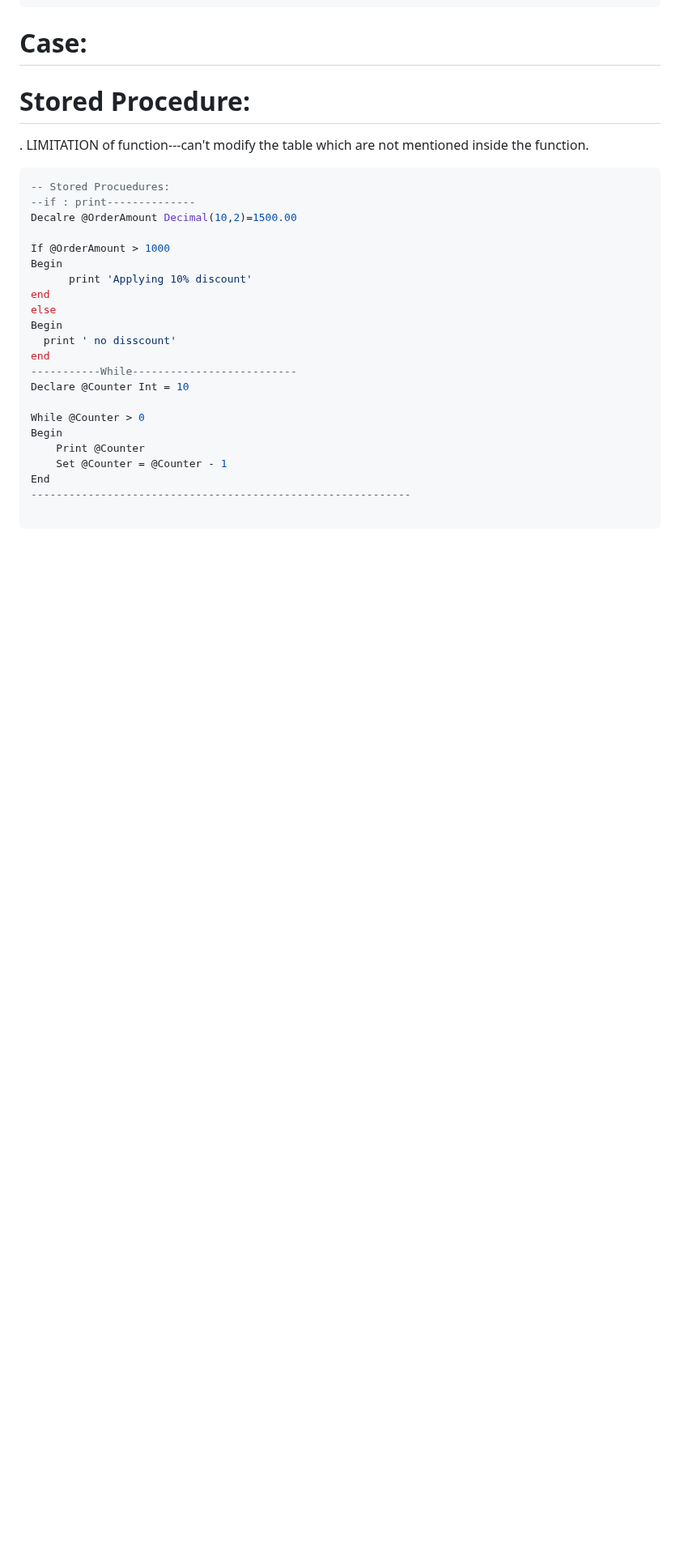
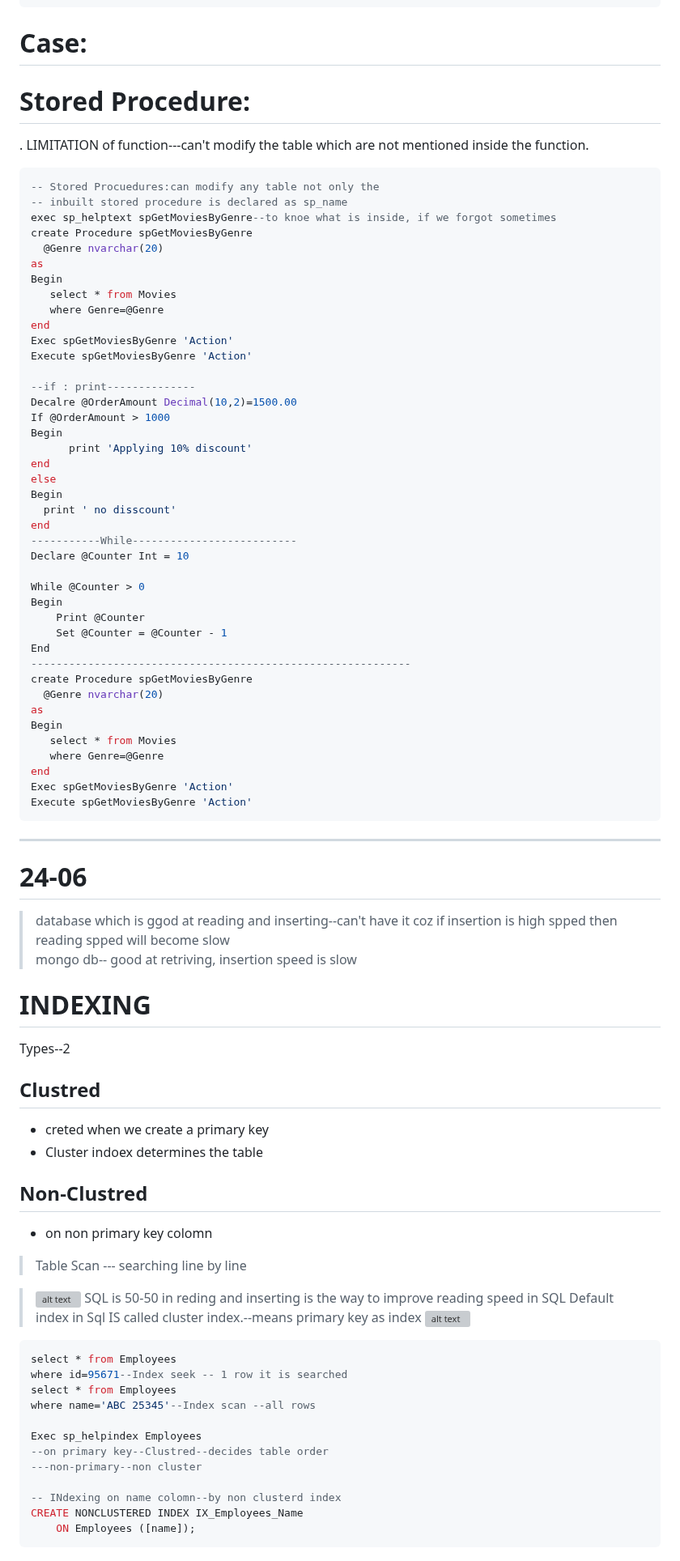
Before and after one commit to Bhanusri-1320/Foundation_Proclink, a Markdown page: note.md, the part around one of its changes. Shown at 81% size. GitHub-like rendering; blank space fills up the shorter version; grey boxes are pictures that could not be loaded.

````diff
--- a/note.md
+++ b/note.md
@@ -983,10 +983,21 @@ where year>2015
 . LIMITATION of function---can't modify the table which are not mentioned inside the function.
 
 ```sql
--- Stored Procuedures:
+-- Stored Procuedures:can modify any table not only the
+-- inbuilt stored procedure is declared as sp_name
+exec sp_helptext spGetMoviesByGenre--to knoe what is inside, if we forgot sometimes
+create Procedure spGetMoviesByGenre
+  @Genre nvarchar(20)
+as
+Begin
+   select * from Movies
+   where Genre=@Genre
+end
+Exec spGetMoviesByGenre 'Action'
+Execute spGetMoviesByGenre 'Action'
+
 --if : print--------------
 Decalre @OrderAmount Decimal(10,2)=1500.00
-
 If @OrderAmount > 1000
 Begin
       print 'Applying 10% discount'
@@ -1004,5 +1015,56 @@ Begin
 	Set @Counter = @Counter - 1
 End
 ------------------------------------------------------------
+create Procedure spGetMoviesByGenre
+  @Genre nvarchar(20)
+as
+Begin
+   select * from Movies
+   where Genre=@Genre
+end
+Exec spGetMoviesByGenre 'Action'
+Execute spGetMoviesByGenre 'Action'
+```
 
+---
+
+# 24-06
+
+> database which is ggod at reading and inserting--can't have it coz if insertion is high spped then reading spped will become slow
+> mongo db-- good at retriving, insertion speed is slow
+
+# INDEXING
+
+Types--2
+
+## Clustred
+
+- creted when we create a primary key
+- Cluster indoex determines the table
+
+## Non-Clustred
+
+- on non primary key colomn
+
+> Table Scan --- searching line by line
+
+> ![alt text](image-67.png)
+> SQL is 50-50 in reding and inserting
+> is the way to improve reading speed in SQL
+> Default index in Sql IS called cluster index.--means primary key as index
+> ![alt text](image-68.png)
+
+```sql
+select * from Employees
+where id=95671--Index seek -- 1 row it is searched
+select * from Employees
+where name='ABC 25345'--Index scan --all rows
+
+Exec sp_helpindex Employees
+--on primary key--Clustred--decides table order
+---non-primary--non cluster
+
+-- INdexing on name colomn--by non clusterd index
+CREATE NONCLUSTERED INDEX IX_Employees_Name
+    ON Employees ([name]);
 ```
````
Also changed, not shown: other parts of note.md (+52 -2 lines).
